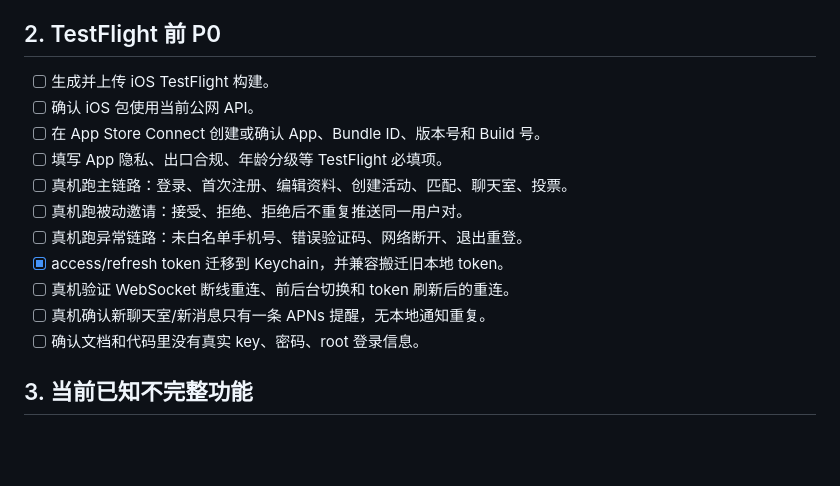
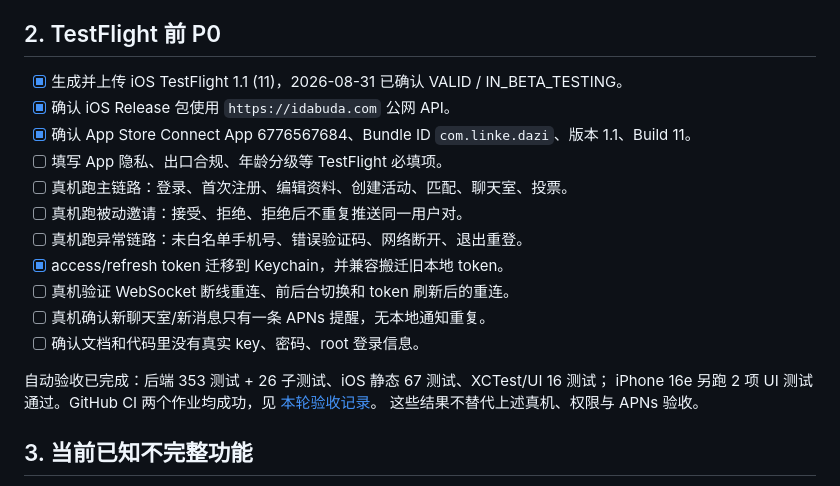
Before and after one commit to lzy6lzy-creator/dazi-ios, a Markdown page: dazi_doc/ops/launch-checklist.md, the part around the change. Rendered like a GitHub page; blank space fills up the shorter version.

Commit message:
docs: record verified release and remaining follow-ups [skip ci]

```diff
--- a/dazi_doc/ops/launch-checklist.md
+++ b/dazi_doc/ops/launch-checklist.md
@@ -15,9 +15,9 @@
 
 ## 2. TestFlight 前 P0
 
-- [ ] 生成并上传 iOS TestFlight 构建。
-- [ ] 确认 iOS 包使用当前公网 API。
-- [ ] 在 App Store Connect 创建或确认 App、Bundle ID、版本号和 Build 号。
+- [x] 生成并上传 iOS TestFlight 1.1 (11)，2026-08-31 已确认 VALID / IN_BETA_TESTING。
+- [x] 确认 iOS Release 包使用 `https://idabuda.com` 公网 API。
+- [x] 确认 App Store Connect App 6776567684、Bundle ID `com.linke.dazi`、版本 1.1、Build 11。
 - [ ] 填写 App 隐私、出口合规、年龄分级等 TestFlight 必填项。
 - [ ] 真机跑主链路：登录、首次注册、编辑资料、创建活动、匹配、聊天室、投票。
 - [ ] 真机跑被动邀请：接受、拒绝、拒绝后不重复推送同一用户对。
@@ -26,6 +26,11 @@
 - [ ] 真机验证 WebSocket 断线重连、前后台切换和 token 刷新后的重连。
 - [ ] 真机确认新聊天室/新消息只有一条 APNs 提醒，无本地通知重复。
 - [ ] 确认文档和代码里没有真实 key、密码、root 登录信息。
+
+自动验收已完成：后端 353 测试 + 26 子测试、iOS 静态 67 测试、XCTest/UI 16 测试；
+iPhone 16e 另跑 2 项 UI 测试通过。GitHub CI 两个作业均成功，见
+[本轮验收记录](../reports/2026-08-31-release-verification.md)。
+这些结果不替代上述真机、权限与 APNs 验收。
 
 ## 3. 当前已知不完整功能
 
```
Also changed, not shown: dazi_doc/ops/deployment.md (+1 -0 lines), dazi_doc/reports/2026-08-31-release-verification.md (added, +54 -0 lines).
